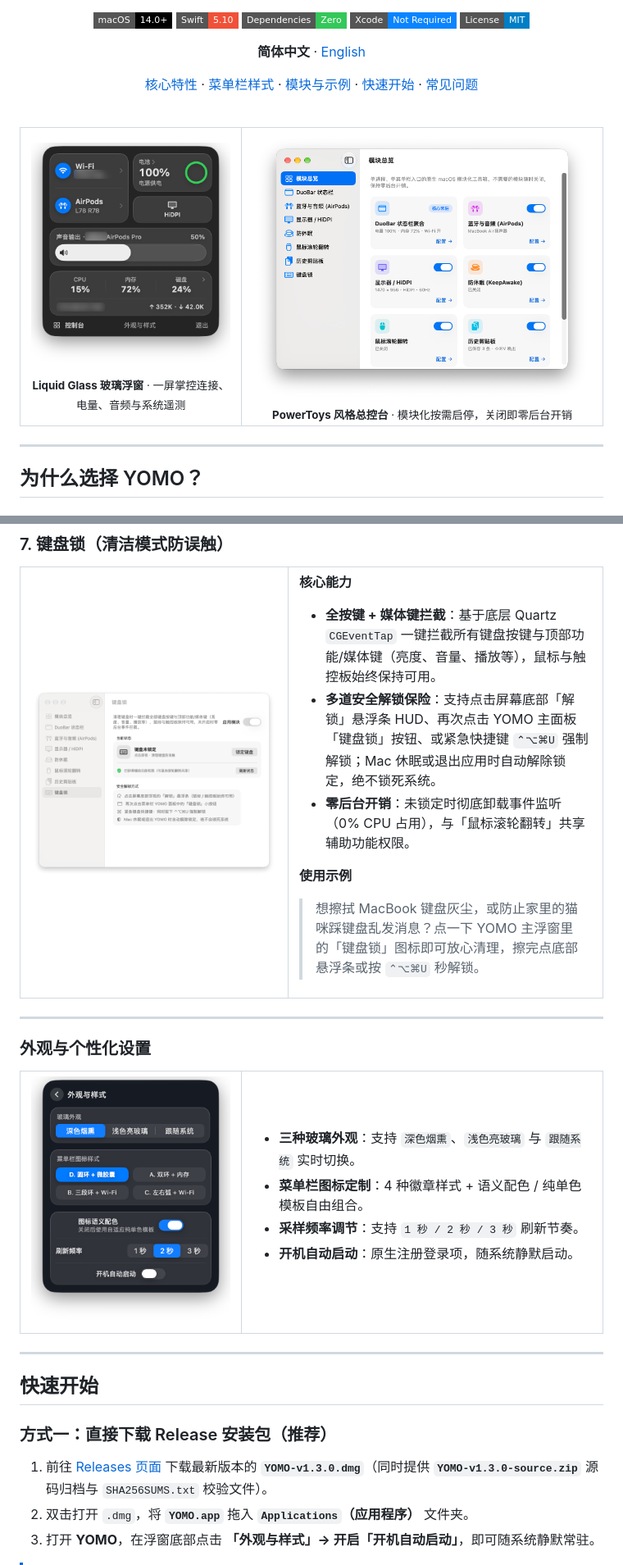
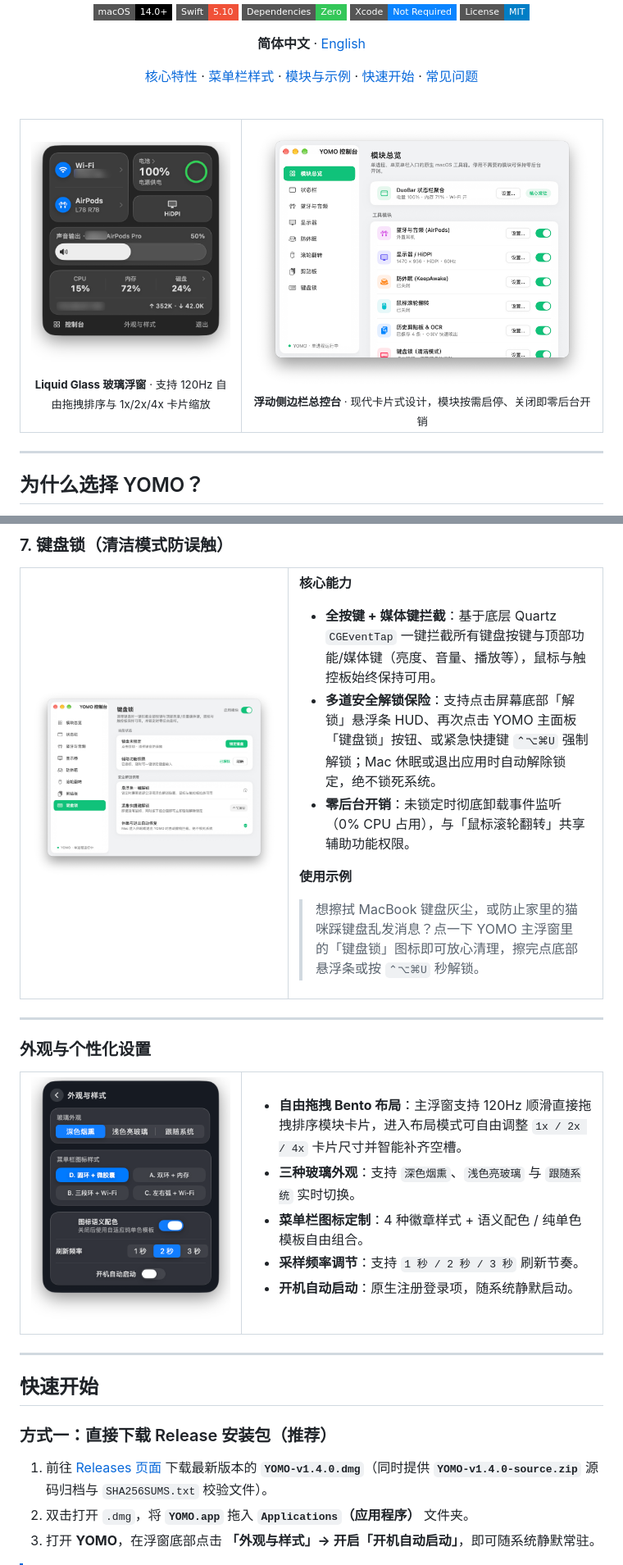
Before and after one commit to vvkis/YOMO, a Markdown page: README.md, 2 parts joined by grey strips. Shown at 82% size. Drawn GitHub-style; pictures changed too: docs/screenshots/console-dashboard.png, docs/screenshots/console-keyboard-lock.png; badges without logos.

Commit message:
docs: update README & screenshots for v1.4.0 (Bento drag, OCR, Port Radar, Console 2.0)

```diff
--- a/README.md
+++ b/README.md
@@ -25,12 +25,12 @@
     <td align="center" width="38%">
       <img src="docs/screenshots/popover-overview.png" alt="YOMO Liquid Glass 主浮窗" width="290" />
       <br />
-      <sub><b>Liquid Glass 玻璃浮窗</b> · 一屏掌控连接、电量、音频与系统遥测</sub>
+      <sub><b>Liquid Glass 玻璃浮窗</b> · 支持 120Hz 自由拖拽排序与 1x/2x/4x 卡片缩放</sub>
     </td>
     <td align="center" width="62%">
       <img src="docs/screenshots/console-dashboard.png" alt="YOMO 独立总控台" width="490" />
       <br />
-      <sub><b>PowerToys 风格总控台</b> · 模块化按需启停，关闭即零后台开销</sub>
+      <sub><b>浮动侧边栏总控台</b> · 现代卡片式设计，模块按需启停、关闭即零后台开销</sub>
     </td>
   </tr>
 </table>
@@ -255,6 +256,7 @@ YOMO 将电量、Wi-Fi 信号、CPU/内存占用与实时网速压缩进单个
     </td>
     <td width="62%" valign="top">
       <ul>
+        <li><b>自由拖拽 Bento 布局</b>：主浮窗支持 120Hz 顺滑直接拖拽排序模块卡片，进入布局模式可自由调整 <code>1x / 2x / 4x</code> 卡片尺寸并智能补齐空槽。</li>
         <li><b>三种玻璃外观</b>：支持 <code>深色烟熏</code>、<code>浅色亮玻璃</code> 与 <code>跟随系统</code> 实时切换。</li>
         <li><b>菜单栏图标定制</b>：4 种徽章样式 + 语义配色 / 纯单色模板自由组合。</li>
         <li><b>采样频率调节</b>：支持 <code>1 秒 / 2 秒 / 3 秒</code> 刷新节奏。</li>
@@ -270,7 +272,7 @@ YOMO 将电量、Wi-Fi 信号、CPU/内存占用与实时网速压缩进单个
 
 ### 方式一：直接下载 Release 安装包（推荐）
 
-1. 前往 [Releases 页面](https://github.com/vvkis/YOMO/releases) 下载最新版本的 **`YOMO-v1.3.0.dmg`**（同时提供 **`YOMO-v1.3.0-source.zip`** 源码归档与 `SHA256SUMS.txt` 校验文件）。
+1. 前往 [Releases 页面](https://github.com/vvkis/YOMO/releases) 下载最新版本的 **`YOMO-v1.4.0.dmg`**（同时提供 **`YOMO-v1.4.0-source.zip`** 源码归档与 `SHA256SUMS.txt` 校验文件）。
 2. 双击打开 `.dmg`，将 **`YOMO.app`** 拖入 **`Applications`（应用程序）** 文件夹。
 3. 打开 **YOMO**，在浮窗底部点击 **「外观与样式」→ 开启「开机自动启动」**，即可随系统静默常驻。
 
```
Also changed, not shown: other parts of README.md (+4 -3 lines), README_EN.md (+8 -6 lines), docs/screenshots/popover-telemetry.png, 1 other file.
